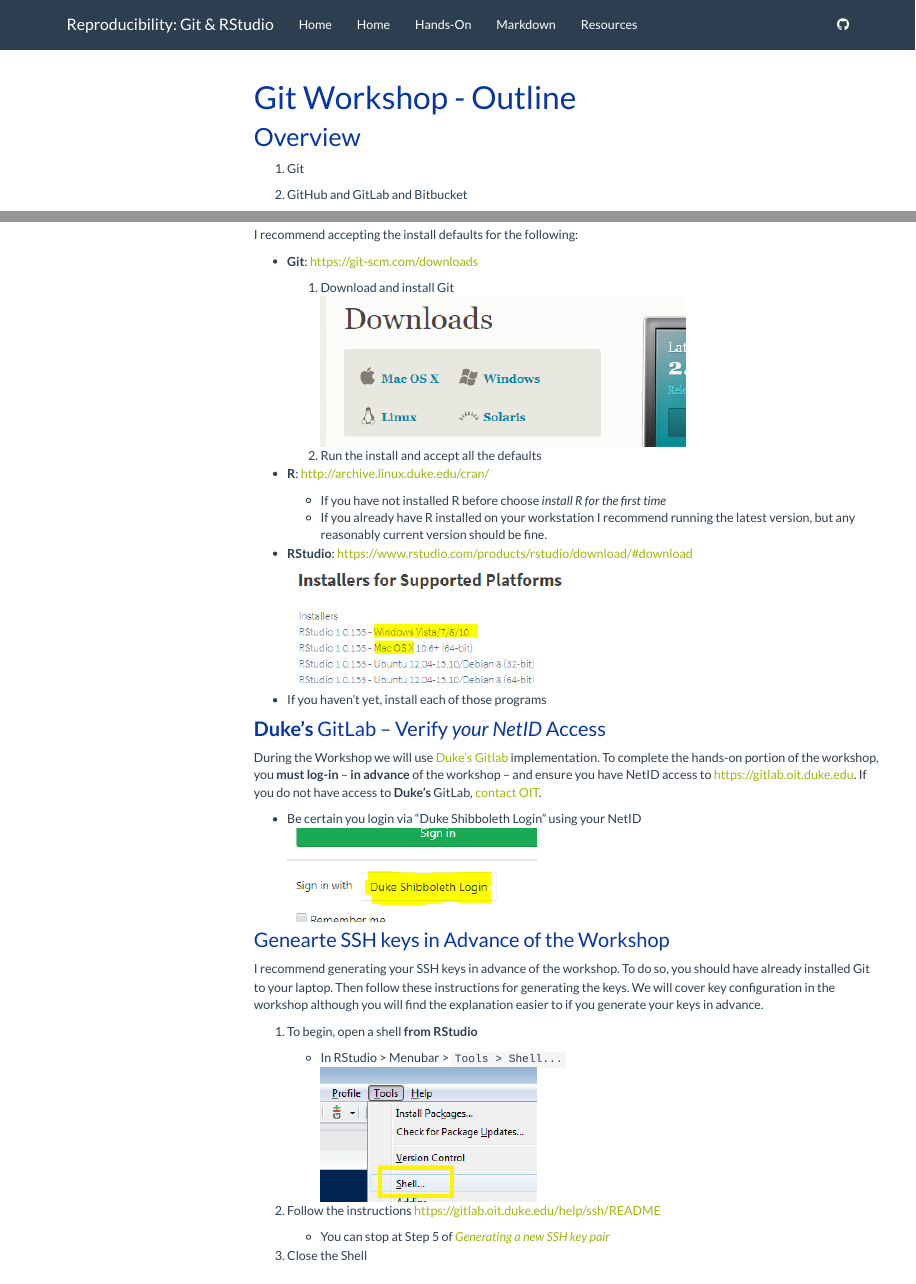
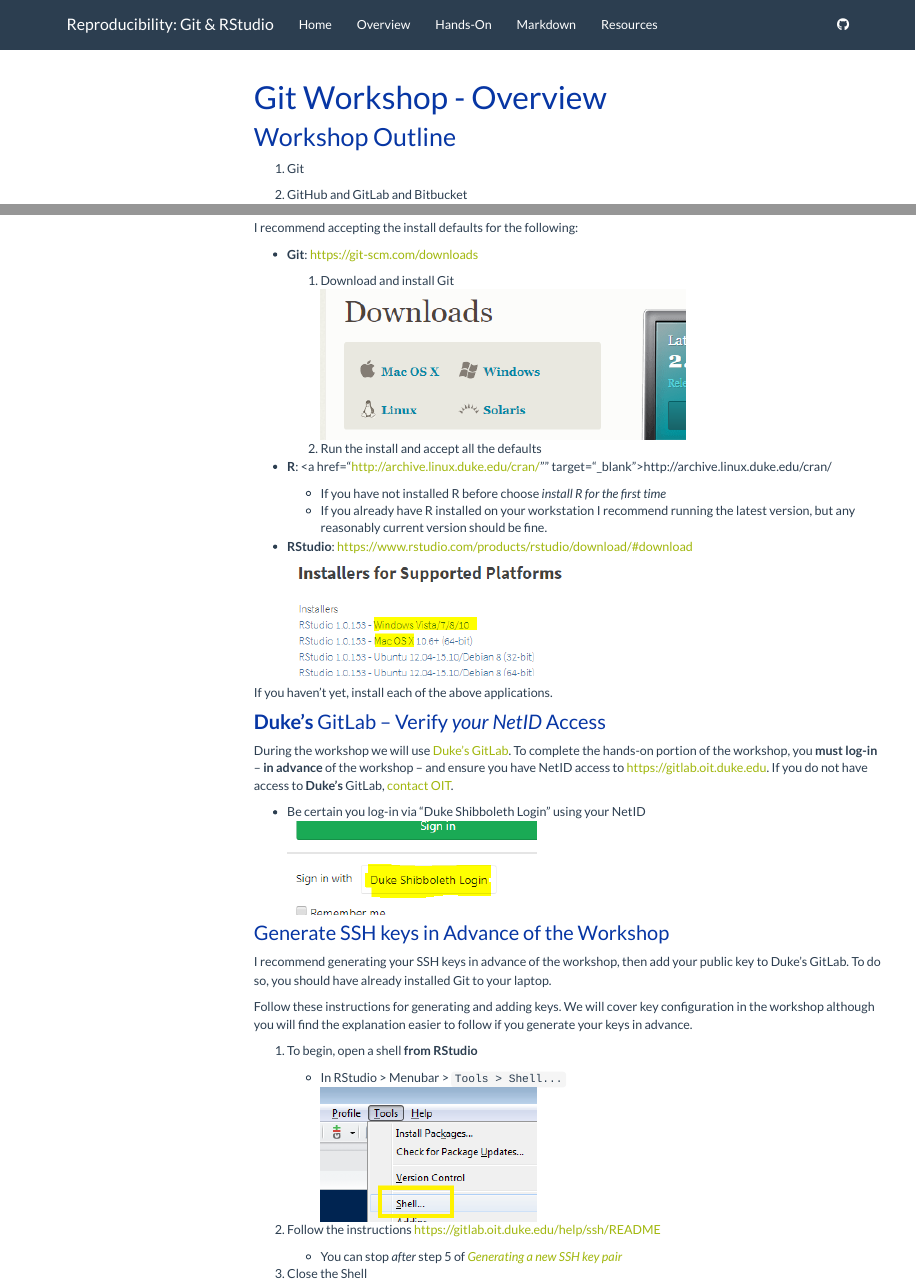
Before and after one commit to data-and-visualization/git-tutorial, an R Markdown document (outline.Rmd): the page in a window 1100 px wide, from its top, and a second part further down, joined at a grey line. Rendered offline with R 4.5, knitr and Pandoc, with nearby package versions; menus at the side of the page are left out.

Commit message:
finalizing for today

```diff
--- a/_site.yml
+++ b/_site.yml
@@ -5,7 +5,7 @@
   left:
     - text: "Home"
       href: index.html
-    - text: "Home"
+    - text: "Overview"
       href: outline.html
     - text: "Hands-On"
       href: handson.html
--- a/outline.Rmd
+++ b/outline.Rmd
@@ -1,9 +1,9 @@
 ---
-title: "Git Workshop - Outline"
+title: "Git Workshop - Overview"
 output: html_document
 ---
 
-## Overview
+## Workshop Outline
 
 1. Git
 1. GitHub and GitLab and Bitbucket
@@ -29,36 +29,39 @@
 
 I recommend accepting the install defaults for the following:
 
-- **Git**: https://git-scm.com/downloads
+- **Git**: <a href="https://git-scm.com/downloads" target="_blank">https://git-scm.com/downloads</a>
 
     1. Download and install Git <br> ![](images/git_os.png "Click on the link to your OS")
     1. Run the install and accept all the defaults
 
-- **R**: http://archive.linux.duke.edu/cran/
+- **R**: <a href="http://archive.linux.duke.edu/cran/"" target="_blank">http://archive.linux.duke.edu/cran/</a>
 
     - If you have not installed R before choose *install R for the first time*
     - If you already have R installed on your workstation I recommend running the latest version, but any reasonably current version should be fine.
 
-- **RStudio**: https://www.rstudio.com/products/rstudio/download/#download <br>  ![](images/rstudio_download.png "Click *Download Rstudio Desktop*")
+- **RStudio**: <a href="https://www.rstudio.com/products/rstudio/download/#download" target="_blank">https://www.rstudio.com/products/rstudio/download/#download</a> <br>  ![](images/rstudio_download.png "Click *Download Rstudio Desktop*")
 
-- If you haven't yet, install each of those programs
+
+If you haven't yet, install each of the above applications.
 
 
 ### **Duke's** GitLab -- Verify *your NetID* Access
 
-During the Workshop we will use [Duke's Gitlab](https://gitlab.oit.duke.edu) implementation.  To complete the hands-on portion of the workshop, you **must log-in** -- **in advance** of the workshop -- and ensure you have NetID access to https://gitlab.oit.duke.edu.  If you do not have access to **Duke's** GitLab, [contact OIT](https://oit.duke.edu/help).
+During the workshop we will use <a href="https://gitlab.oit.duke.edu" target="_blank">Duke's GitLab</a>.  To complete the hands-on portion of the workshop, you **must log-in** -- **in advance** of the workshop -- and ensure you have NetID access to <a href="https://gitlab.oit.duke.edu" target="_blank"> https://gitlab.oit.duke.edu</a>.  If you do not have access to **Duke's** GitLab, [contact OIT](https://oit.duke.edu/help).
 
-- Be certain you login via "Duke Shibboleth Login" using your NetID <br> ![](images/gitlab_shib_login.png)
+- Be certain you log-in via "Duke Shibboleth Login" using your NetID <br> ![](images/gitlab_shib_login.png)
 
-### Genearte SSH keys in Advance of the Workshop
+### Generate SSH keys in Advance of the Workshop
 
-I recommend generating your SSH keys in advance of the workshop.  To do so, you should have already installed Git to your laptop.  Then follow these instructions for generating the keys.  We will cover key configuration in the workshop although you will find the explanation easier to if you generate your keys in advance.
+I recommend generating your SSH keys in advance of the workshop, then add your public key to Duke's GitLab.  To do so, you should have already installed Git to your laptop.
+
+Follow these instructions for generating and adding keys.  We will cover key configuration in the workshop although you will find the explanation easier to follow if you generate your keys in advance.
 
 1. To begin, open a shell **from RStudio**
 
     - In RStudio > Menubar > `Tools > Shell...` <br> ![](images/shell.png)
 
-1. Follow the instructions https://gitlab.oit.duke.edu/help/ssh/README
+1. Follow the instructions <a href="https://gitlab.oit.duke.edu/help/ssh/README" target="_blank">https://gitlab.oit.duke.edu/help/ssh/README</a>
 
-    - You can stop at Step 5 of *[Generating a new SSH key pair](https://gitlab.oit.duke.edu/help/ssh/README#generating-a-new-ssh-key-pair)*
+    - You can stop *after* step 5 of *[Generating a new SSH key pair](https://gitlab.oit.duke.edu/help/ssh/README#generating-a-new-ssh-key-pair)*
 1. Close the Shell
```
Also changed, not shown: handson.Rmd (+3 -3 lines), index.Rmd (+2 -2 lines), markdown.Rmd (+1 -1 lines), resources.Rmd (+2 -0 lines), images/Bredemeier_fire_git.png (added), images/git_push_pull.png (added), 11 other files.
